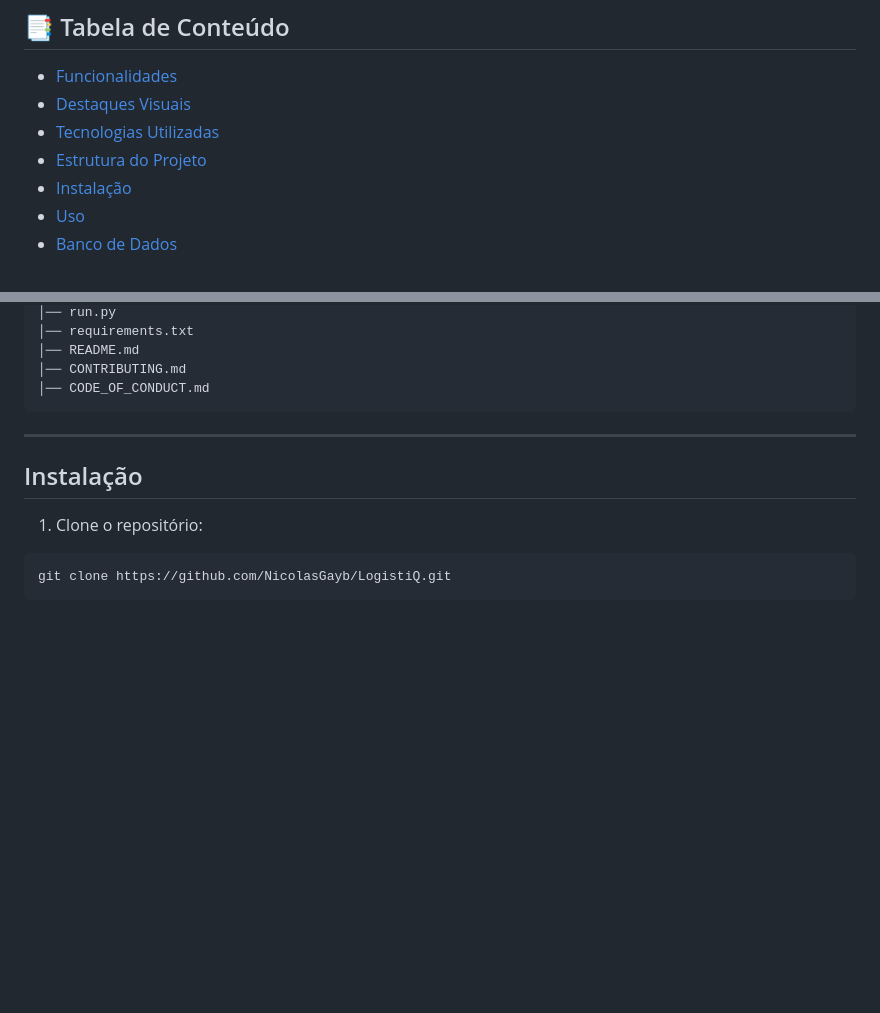
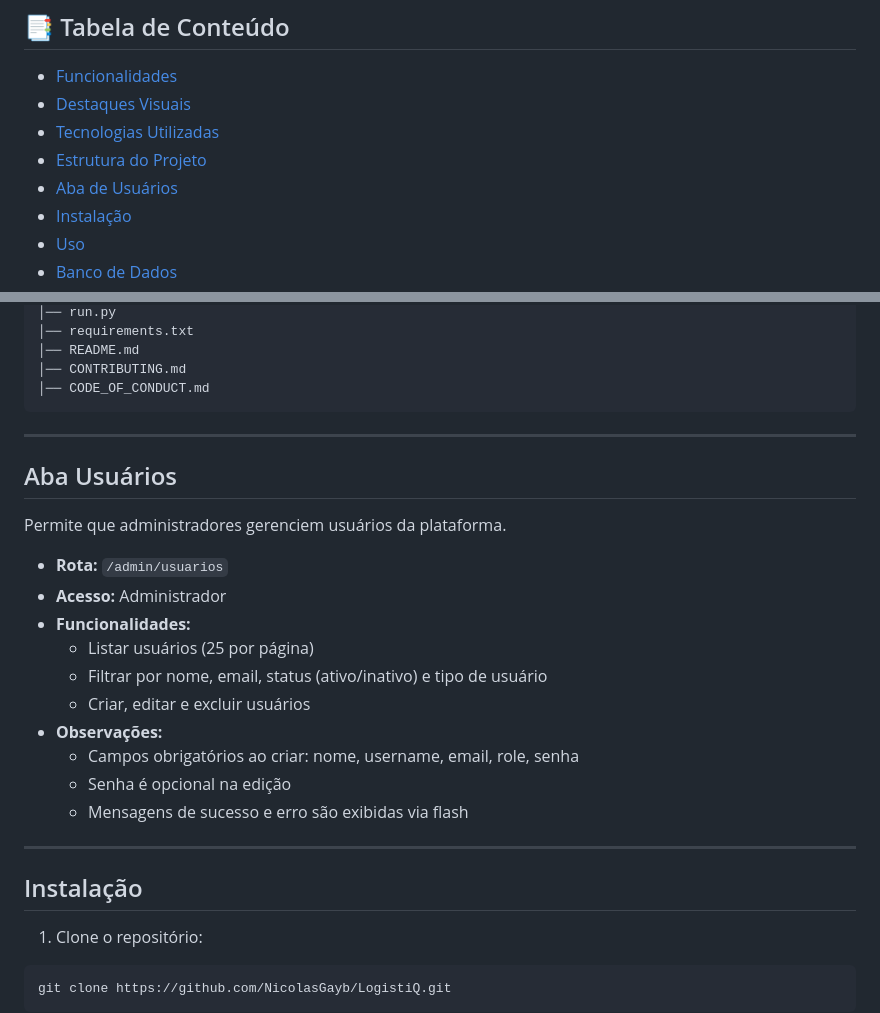
Before and after one commit to NicolasGayb/LogistiQ, a Markdown page: README.md, 2 parts joined by grey strips. Drawn GitHub-style; blank space fills up the shorter version.

Commit message:
Add user management section to README

````diff
--- a/README.md
+++ b/README.md
@@ -11,6 +11,7 @@ Agora com suporte a **PostgreSQL** para produção, hospedagem própria no **Dig
 * [Destaques Visuais](#destaques-visuais)
 * [Tecnologias Utilizadas](#tecnologias-utilizadas)
 * [Estrutura do Projeto](#estrutura-do-projeto)
+* [Aba de Usuários](#aba-de-usuarios)
 * [Instalação](#instalação)
 * [Uso](#uso)
 * [Banco de Dados](#banco-de-dados)
@@ -78,6 +79,23 @@ LogistiQ/
 │── CONTRIBUTING.md
 │── CODE_OF_CONDUCT.md
 ```
+
+---
+
+## Aba Usuários
+
+Permite que administradores gerenciem usuários da plataforma.
+
+- **Rota:** `/admin/usuarios`
+- **Acesso:** Administrador
+- **Funcionalidades:**
+  - Listar usuários (25 por página)
+  - Filtrar por nome, email, status (ativo/inativo) e tipo de usuário
+  - Criar, editar e excluir usuários
+- **Observações:**
+  - Campos obrigatórios ao criar: nome, username, email, role, senha
+  - Senha é opcional na edição
+  - Mensagens de sucesso e erro são exibidas via flash
 
 ---
 
````
